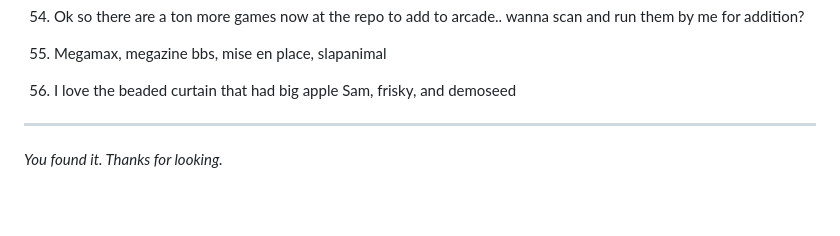
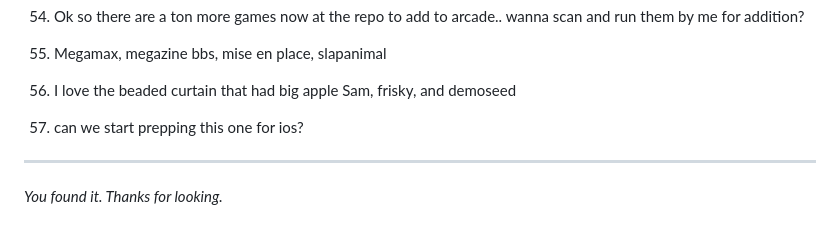
Before and after one commit to samuelling/Animal-Sanctuary, a Markdown page: MAKING-OF.md, the part around the change. Rendered like a GitHub page; blank space fills up the shorter version.

```diff
--- a/MAKING-OF.md
+++ b/MAKING-OF.md
@@ -66,6 +66,7 @@ A few notes:
 54. Ok so there are a ton more games now at the repo to add to arcade..  wanna scan and run them by me for addition?
 55. Megamax, megazine bbs, mise en place, slapanimal
 56. I love the beaded curtain that had big apple Sam, frisky, and demoseed
+57. can we start prepping this one for ios?
 
 ---
 
```
Also changed, not shown: README.md (+2 -0 lines), ios/README.md (added, +75 -0 lines).
